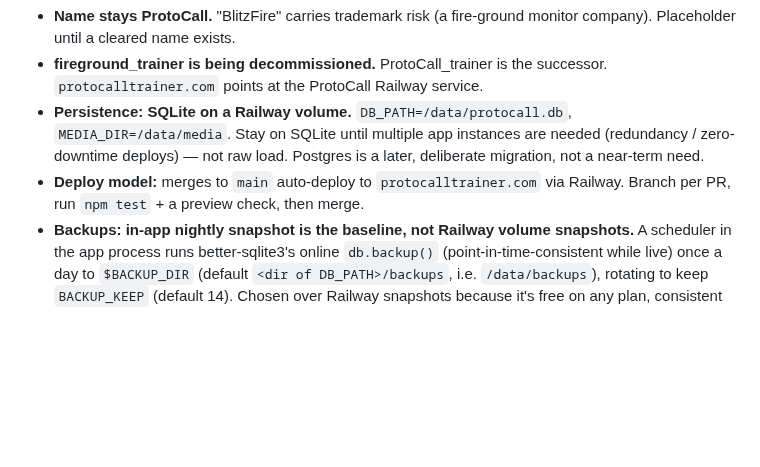
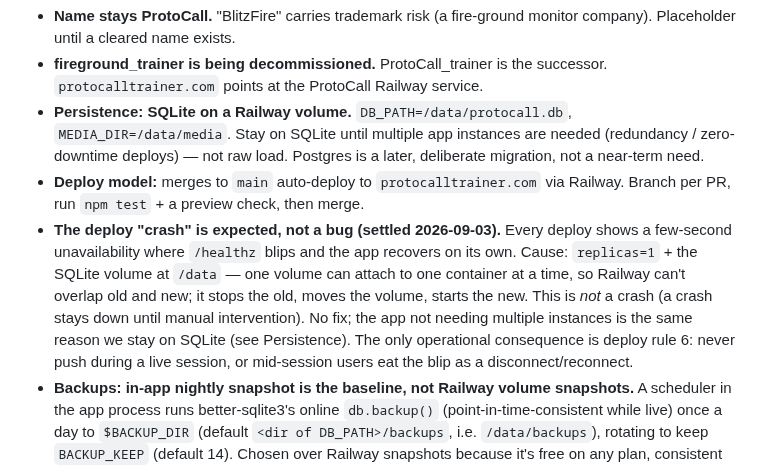
Before and after one commit to mattwb44/ProtoCall_trainer, a Markdown page: docs/ai/decisions.md, the part around the change. GitHub-like rendering; blank space fills up the shorter version.

```diff
--- a/docs/ai/decisions.md
+++ b/docs/ai/decisions.md
@@ -38,6 +38,15 @@ Full item list + grounding in `docs/ai/ux-backlog.md`. The four decided forks:
   later, deliberate migration, not a near-term need.
 - **Deploy model:** merges to `main` auto-deploy to `protocalltrainer.com` via
   Railway. Branch per PR, run `npm test` + a preview check, then merge.
+- **The deploy "crash" is expected, not a bug (settled 2026-09-03).** Every
+  deploy shows a few-second unavailability where `/healthz` blips and the app
+  recovers on its own. Cause: `replicas=1` + the SQLite volume at `/data` — one
+  volume can attach to one container at a time, so Railway can't overlap old and
+  new; it stops the old, moves the volume, starts the new. This is *not* a crash
+  (a crash stays down until manual intervention). No fix; the app not needing
+  multiple instances is the same reason we stay on SQLite (see Persistence). The
+  only operational consequence is deploy rule 6: never push during a live session,
+  or mid-session users eat the blip as a disconnect/reconnect.
 - **Backups: in-app nightly snapshot is the baseline, not Railway volume
   snapshots.** A scheduler in the app process runs better-sqlite3's online
   `db.backup()` (point-in-time-consistent while live) once a day to
```
Also changed, not shown: docs/ai/next-session.md (+10 -12 lines), docs/ai/ux-backlog.md (+15 -0 lines).
